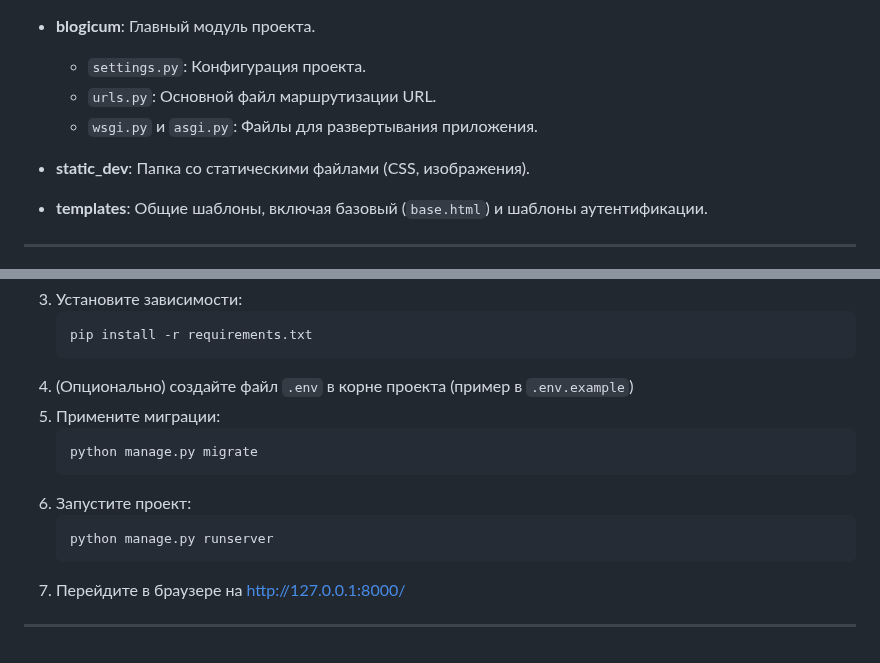
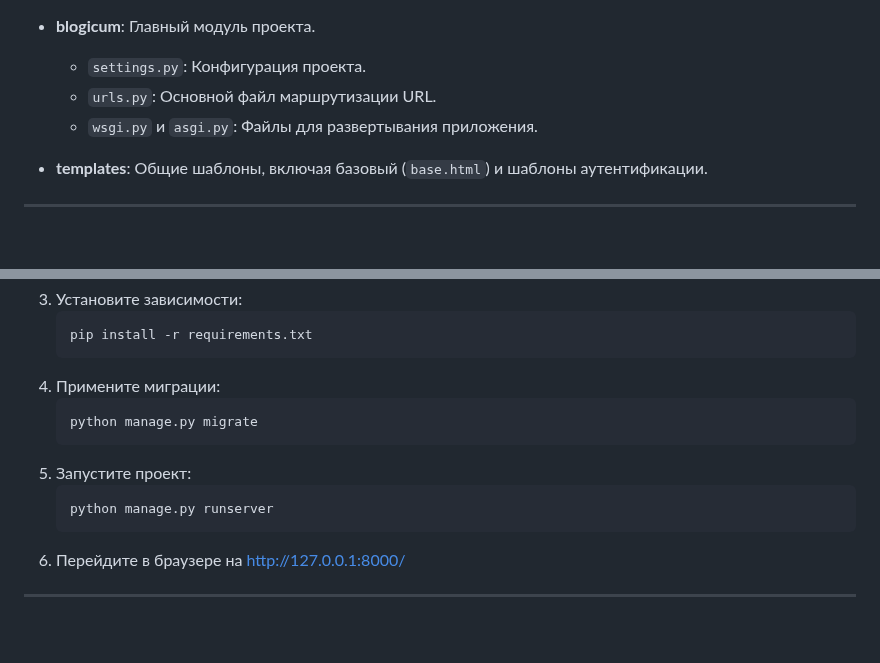
Before and after one commit to VictorIvanov54/django_sprint4, a Markdown page: README.md, 2 parts joined by grey strips. GitHub-like rendering; blank space fills up the shorter version.

````diff
--- a/README.md
+++ b/README.md
@@ -59,7 +59,6 @@
   - `urls.py`: Основной файл маршрутизации URL.
   - `wsgi.py` и `asgi.py`: Файлы для развертывания приложения.
 
-- **static_dev**: Папка со статическими файлами (CSS, изображения).
 - **templates**: Общие шаблоны, включая базовый (`base.html`) и шаблоны аутентификации.
 
 ---
@@ -80,15 +79,14 @@
     ```bash
     pip install -r requirements.txt
     ```
-4. (Опционально) создайте файл `.env` в корне проекта (пример в `.env.example`)
-5. Примените миграции:
+4. Примените миграции:
     ```bash
     python manage.py migrate
     ```
-6. Запустите проект:
+5. Запустите проект:
     ```bash
     python manage.py runserver
     ```
-7. Перейдите в браузере на [http://127.0.0.1:8000/](http://127.0.0.1:8000/)
+6. Перейдите в браузере на [http://127.0.0.1:8000/](http://127.0.0.1:8000/)
 
 ---
````
